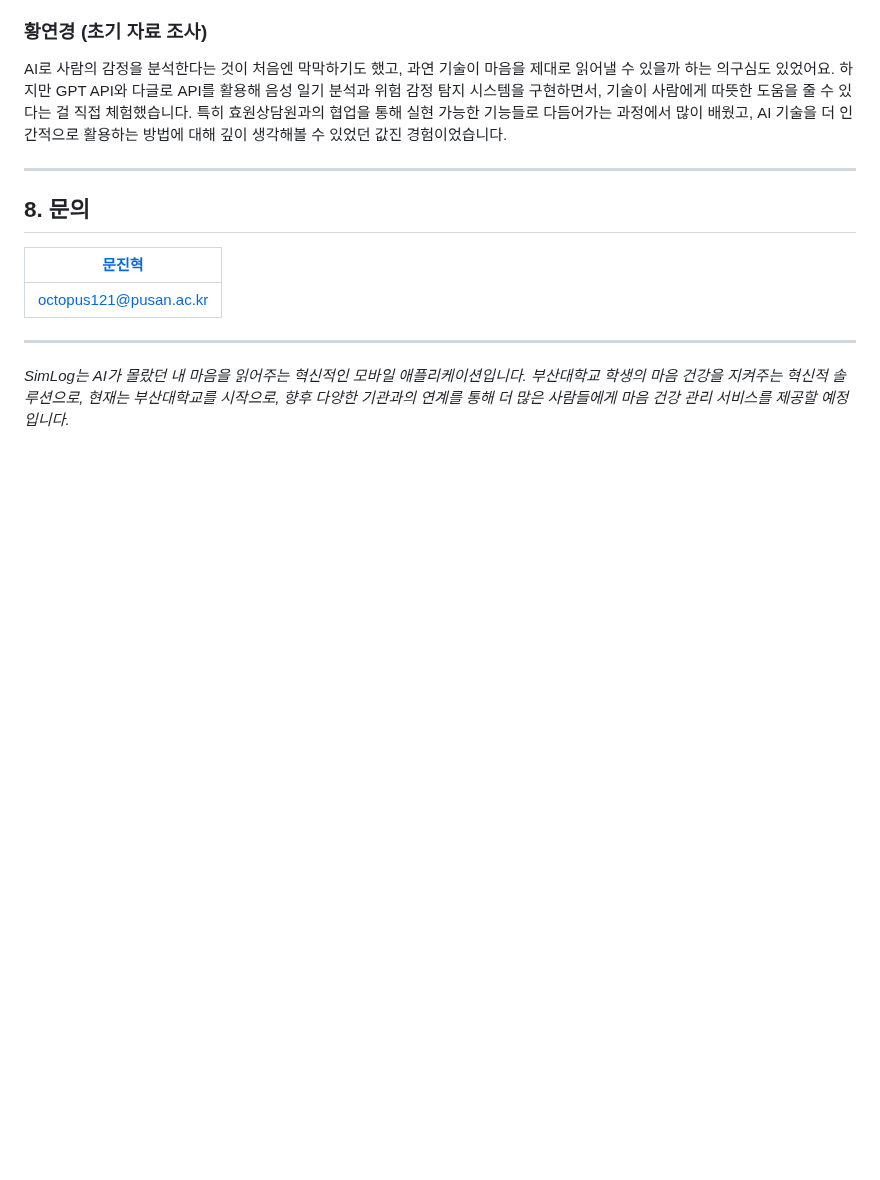
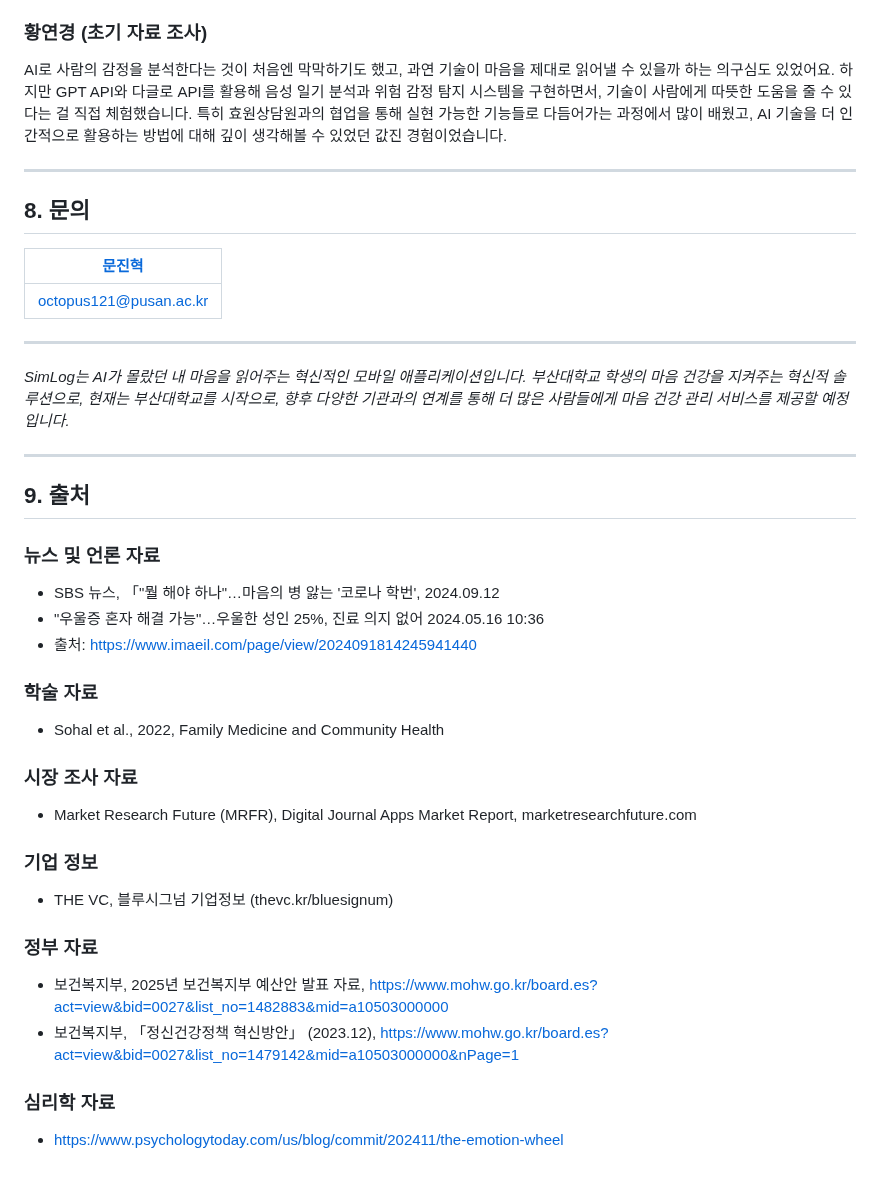
Before and after one commit to wlsgur11/SimLog, a Markdown page: README.MD, the part around the change. Drawn GitHub-style; blank space fills up the shorter version.

```diff
--- a/README.MD
+++ b/README.MD
@@ -483,3 +483,28 @@ AI로 사람의 감정을 분석한다는 것이 처음엔 막막하기도 했
 ---
 
 *SimLog는 AI가 몰랐던 내 마음을 읽어주는 혁신적인 모바일 애플리케이션입니다. 부산대학교 학생의 마음 건강을 지켜주는 혁신적 솔루션으로, 현재는 부산대학교를 시작으로, 향후 다양한 기관과의 연계를 통해 더 많은 사람들에게 마음 건강 관리 서비스를 제공할 예정입니다.*
+
+---
+
+## 9. 출처
+
+### 뉴스 및 언론 자료
+- SBS 뉴스, 「"뭘 해야 하나"…마음의 병 앓는 '코로나 학번', 2024.09.12
+- "우울증 혼자 해결 가능"…우울한 성인 25%, 진료 의지 없어 2024.05.16 10:36
+- 출처: https://www.imaeil.com/page/view/2024091814245941440
+
+### 학술 자료
+- Sohal et al., 2022, Family Medicine and Community Health
+
+### 시장 조사 자료
+- Market Research Future (MRFR), Digital Journal Apps Market Report, marketresearchfuture.com
+
+### 기업 정보
+- THE VC, 블루시그넘 기업정보 (thevc.kr/bluesignum)
+
+### 정부 자료
+- 보건복지부, 2025년 보건복지부 예산안 발표 자료, https://www.mohw.go.kr/board.es?act=view&bid=0027&list_no=1482883&mid=a10503000000
+- 보건복지부, 「정신건강정책 혁신방안」 (2023.12), https://www.mohw.go.kr/board.es?act=view&bid=0027&list_no=1479142&mid=a10503000000&nPage=1
+
+### 심리학 자료
+- https://www.psychologytoday.com/us/blog/commit/202411/the-emotion-wheel
```
